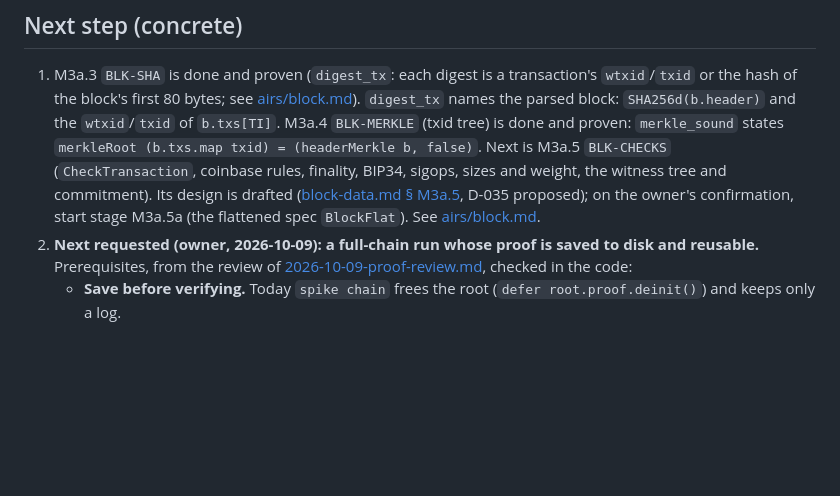
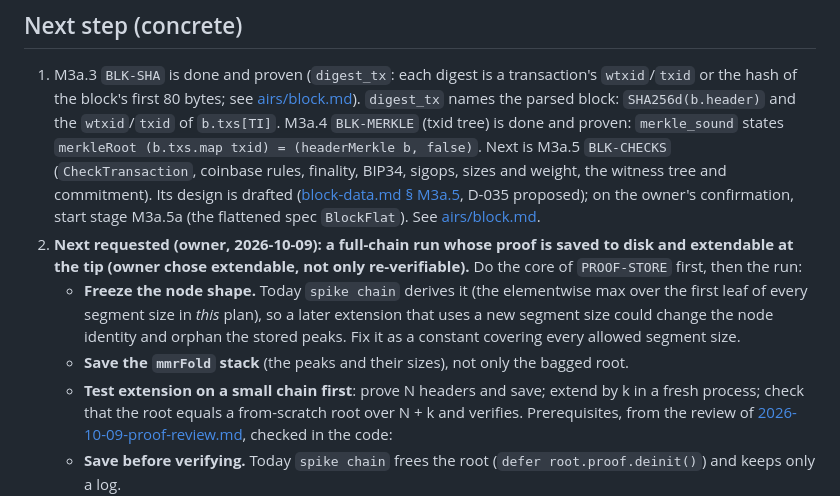
Before and after one commit to starknet-innovation/starked-bitcoin, a Markdown page: docs/project/status.md, the part around the change. Rendered like a GitHub page; blank space fills up the shorter version.

Commit message:
status: proof must be extendable; PROOF-STORE core before the full-chain run
Co-Authored-By: Claude Opus 5.5 <noreply@anthropic.com>

```diff
--- a/docs/project/status.md
+++ b/docs/project/status.md
@@ -28,7 +28,14 @@ standard axioms only); the in-circuit verifiers and node code stay trusted
    `BLK-CHECKS` (`CheckTransaction`, coinbase rules, finality, BIP34, sigops, sizes and weight, the witness
    tree and commitment). Its design is drafted ([block-data.md § M3a.5](../design/block-data.md#m3a5-blk-checks-design-draft-2026-10-09), D-035 proposed);
    on the owner's confirmation, start stage M3a.5a (the flattened spec `BlockFlat`). See [airs/block.md](../airs/block.md).
-2. **Next requested (owner, 2026-10-09): a full-chain run whose proof is saved to disk and reusable.**
+2. **Next requested (owner, 2026-10-09): a full-chain run whose proof is saved to disk and extendable at the
+   tip (owner chose extendable, not only re-verifiable).** Do the core of `PROOF-STORE` first, then the run:
+   - **Freeze the node shape.** Today `spike chain` derives it (the elementwise max over the first leaf of every
+     segment size in *this* plan), so a later extension that uses a new segment size could change the node
+     identity and orphan the stored peaks. Fix it as a constant covering every allowed segment size.
+   - **Save the `mmrFold` stack** (the peaks and their sizes), not only the bagged root.
+   - **Test extension on a small chain first**: prove N headers and save; extend by k in a fresh process; check
+     that the root equals a from-scratch root over N + k and verifies.
    Prerequisites, from the review of [2026-10-09-proof-review.md](../reports/2026-10-09-proof-review.md), checked
    in the code:
    - **Save before verifying.** Today `spike chain` frees the root (`defer root.proof.deinit()`) and keeps only
```
